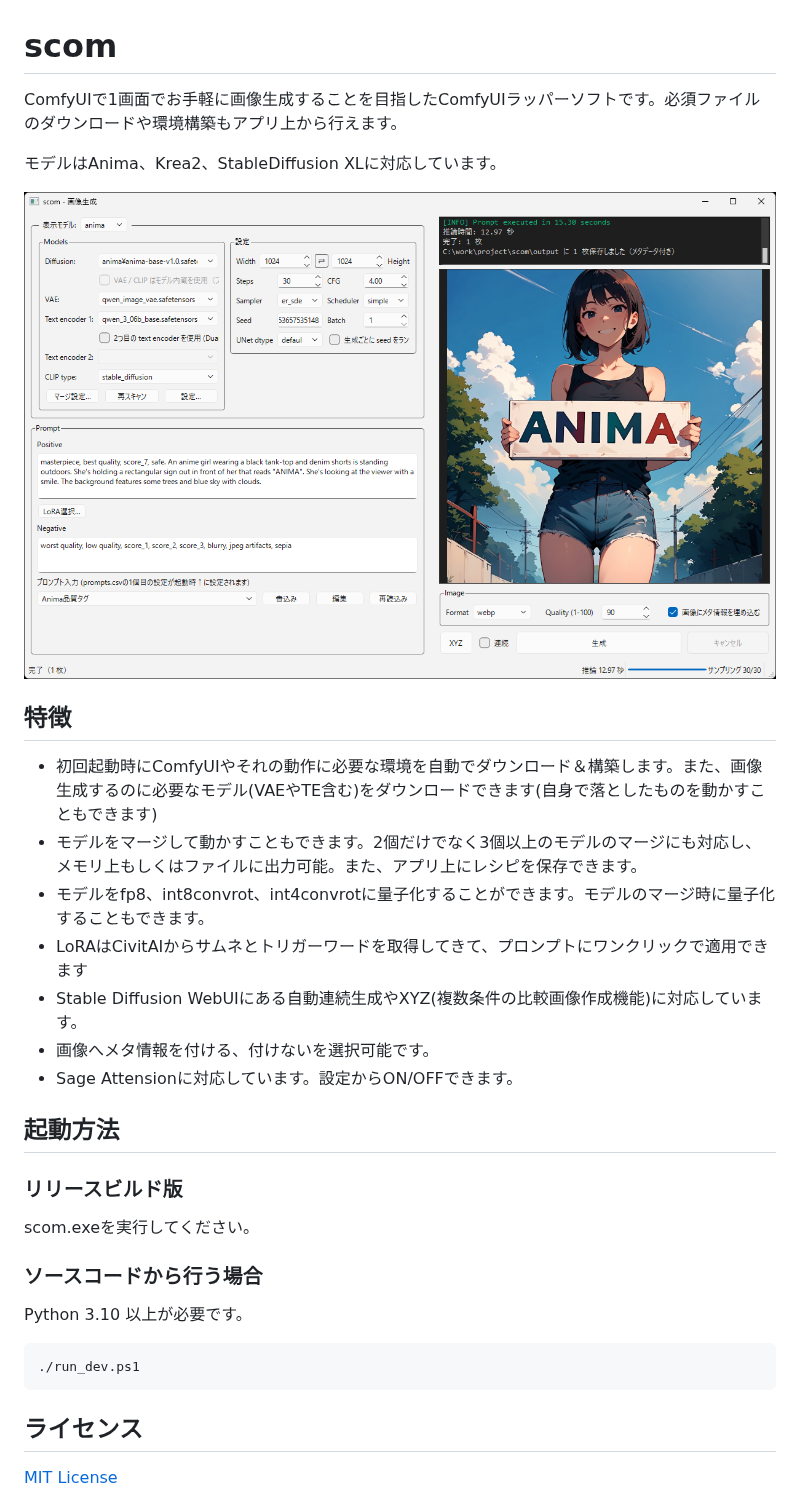
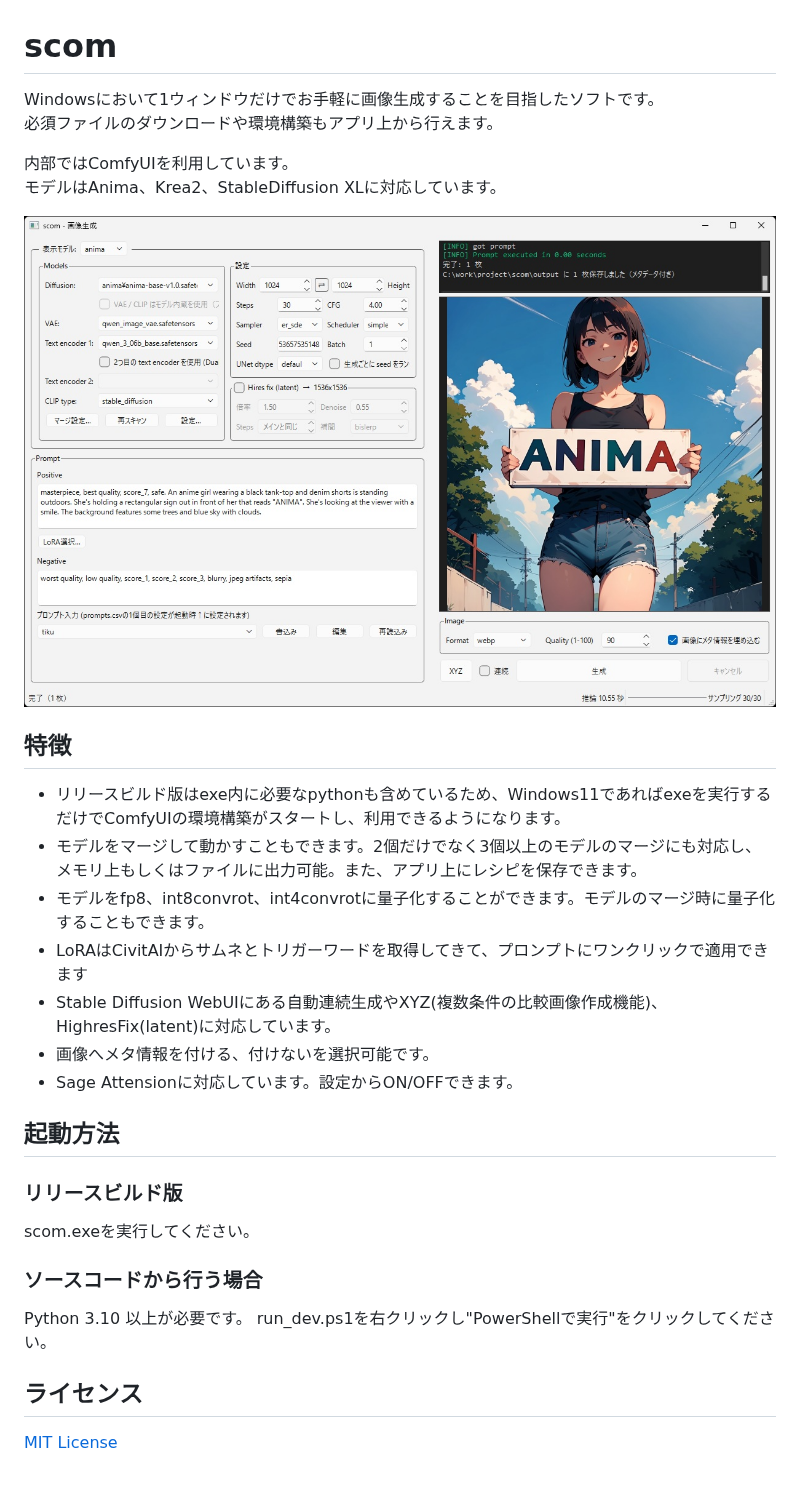
Before and after one commit to pawapawa041950/scom, a Markdown page: README.md, the part around the change. Drawn GitHub-style; pictures changed too: img/ss.jpg (added), img/ss.png (deleted).

Commit message:
説明更新

````diff
--- a/README.md
+++ b/README.md
@@ -1,17 +1,19 @@
 # scom
 
-ComfyUIで1画面でお手軽に画像生成することを目指したComfyUIラッパーソフトです。必須ファイルのダウンロードや環境構築もアプリ上から行えます。
+Windowsにおいて1ウィンドウだけでお手軽に画像生成することを目指したソフトです。
+必須ファイルのダウンロードや環境構築もアプリ上から行えます。
 
+内部ではComfyUIを利用しています。
 モデルはAnima、Krea2、StableDiffusion XLに対応しています。
 
-![](img/ss.png)
+![](img/ss.jpg)
 
 ## 特徴
-* 初回起動時にComfyUIやそれの動作に必要な環境を自動でダウンロード＆構築します。また、画像生成するのに必要なモデル(VAEやTE含む)をダウンロードできます(自身で落としたものを動かすこともできます)
+* リリースビルド版はexe内に必要なpythonも含めているため、Windows11であればexeを実行するだけでComfyUIの環境構築がスタートし、利用できるようになります。
 * モデルをマージして動かすこともできます。2個だけでなく3個以上のモデルのマージにも対応し、メモリ上もしくはファイルに出力可能。また、アプリ上にレシピを保存できます。
 * モデルをfp8、int8convrot、int4convrotに量子化することができます。モデルのマージ時に量子化することもできます。
 * LoRAはCivitAIからサムネとトリガーワードを取得してきて、プロンプトにワンクリックで適用できます
-* Stable Diffusion WebUIにある自動連続生成やXYZ(複数条件の比較画像作成機能)に対応しています。
+* Stable Diffusion WebUIにある自動連続生成やXYZ(複数条件の比較画像作成機能)、HighresFix(latent)に対応しています。
 * 画像へメタ情報を付ける、付けないを選択可能です。
 * Sage Attensionに対応しています。設定からON/OFFできます。
 
@@ -23,10 +25,7 @@ scom.exeを実行してください。
 
 ### ソースコードから行う場合
 Python 3.10 以上が必要です。
-
-```powershell
-./run_dev.ps1
-```
+run_dev.ps1を右クリックし"PowerShellで実行"をクリックしてください。
 
 
 ## ライセンス
````
